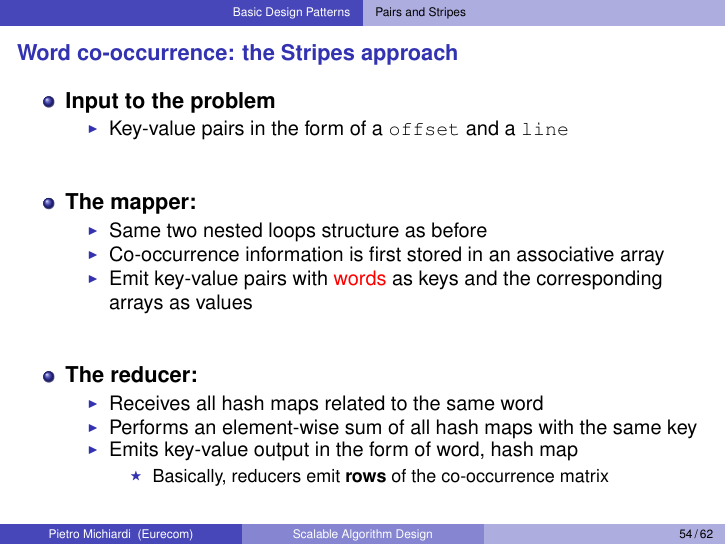
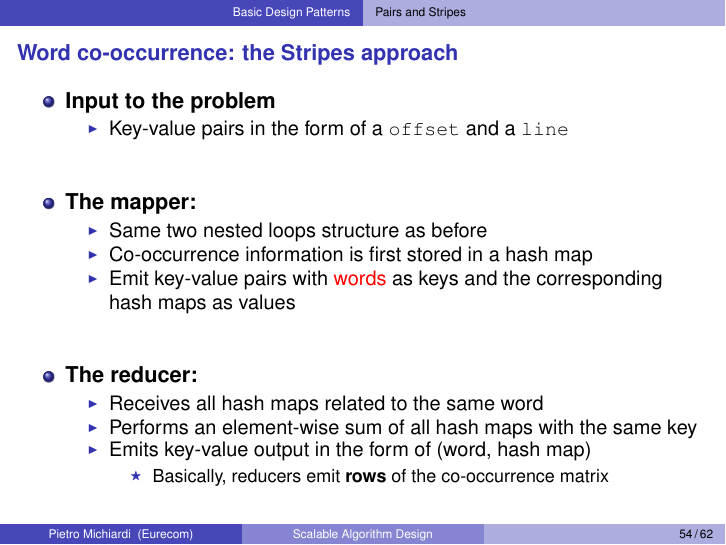
Before and after one commit to michiard/DISC-CLOUD-COURSE, LaTeX slides (disa/disa.tex, which reads disa/design_patterns.tex): page 54 of 62. Compiled offline with pdfLaTeX.

Commit message:
disa: Fix a leftover associative array.
- One occurrence of associative array was unchanged in the previous commit.
- Put parentheses around a key-value pair appearing in text, for clarity.

```diff
--- a/disa/design_patterns.tex
+++ b/disa/design_patterns.tex
@@ -529,10 +529,9 @@
   \item \textbf{The mapper:}
     \begin{itemize}
     \item Same two nested loops structure as before
-    \item Co-occurrence information is first stored in an associative
-      array
+    \item Co-occurrence information is first stored in a hash map
     \item Emit key-value pairs with {\color{red}words} as keys and the
-      corresponding arrays as values
+      corresponding hash maps as values
     \end{itemize}
 
     \vspace{20pt}
```
Also changed, not shown: disa/disa.pdf, disa/design_patterns.tex (2 more changed lines).
